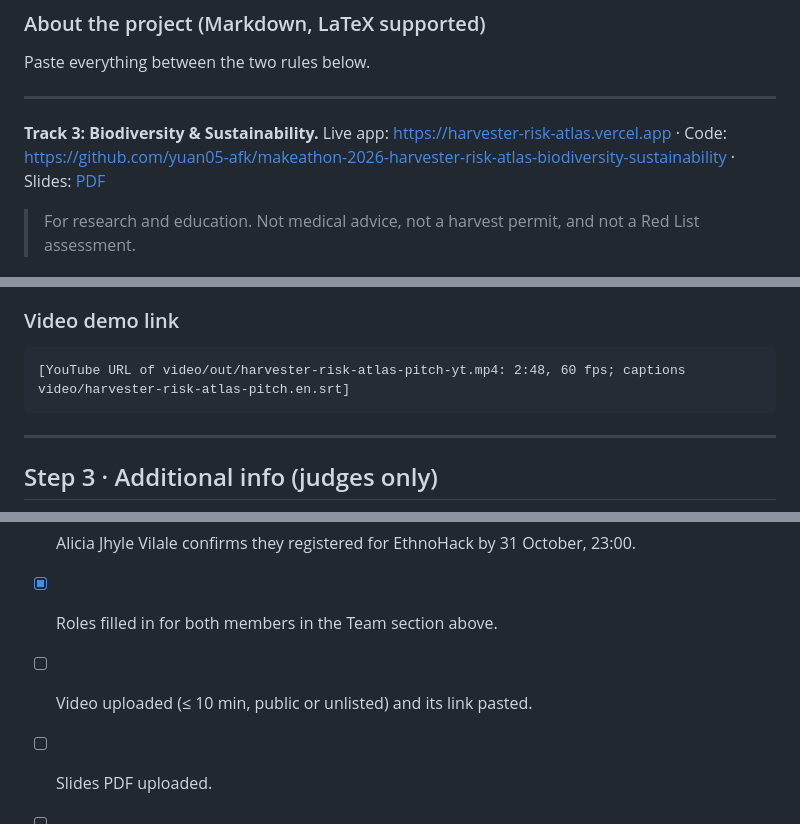
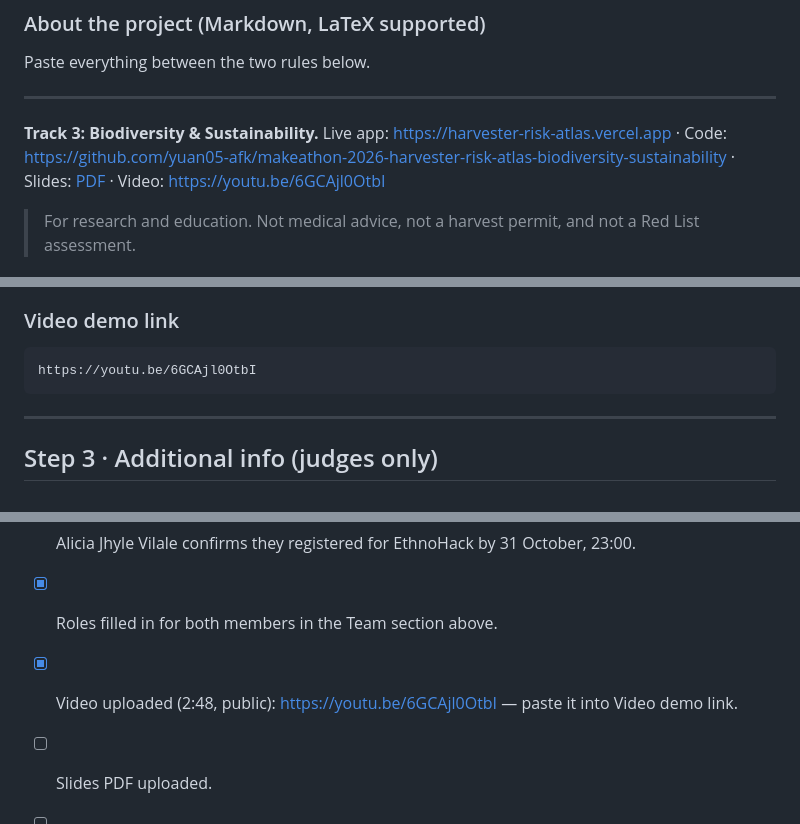
Before and after one commit to yuan05-afk/harvester-risk-atlas, a Markdown page: submission/devpost.md, 3 parts joined by grey strips. Rendered like a GitHub page.

````diff
--- a/submission/devpost.md
+++ b/submission/devpost.md
@@ -36,7 +36,7 @@ Paste everything between the two rules below.
 
 ---
 
-**Track 3: Biodiversity & Sustainability.** Live app: https://harvester-risk-atlas.vercel.app · Code: https://github.com/yuan05-afk/makeathon-2026-harvester-risk-atlas-biodiversity-sustainability · Slides: [PDF](https://github.com/yuan05-afk/makeathon-2026-harvester-risk-atlas-biodiversity-sustainability/blob/main/submission/Harvester-Risk-Atlas-slides.pdf)
+**Track 3: Biodiversity & Sustainability.** Live app: https://harvester-risk-atlas.vercel.app · Code: https://github.com/yuan05-afk/makeathon-2026-harvester-risk-atlas-biodiversity-sustainability · Slides: [PDF](https://github.com/yuan05-afk/makeathon-2026-harvester-risk-atlas-biodiversity-sustainability/blob/main/submission/Harvester-Risk-Atlas-slides.pdf) · Video: https://youtu.be/6GCAjl0OtbI
 
 > For research and education. Not medical advice, not a harvest permit, and not a Red List assessment.
 
@@ -226,7 +224,7 @@ Upload in this order from `submission/gallery/`, with these captions:
 ### Video demo link
 
 ```
-[YouTube URL of video/out/harvester-risk-atlas-pitch-yt.mp4: 2:48, 60 fps; captions video/harvester-risk-atlas-pitch.en.srt]
+https://youtu.be/6GCAjl0OtbI
 ```
 
 ---
@@ -252,7 +250,7 @@ node ../submission/build.mjs
 - [x] Team of 2 on Devpost: Yuan Andrei C. Mariano and Alicia Jhyle Vilale.
 - [ ] Alicia Jhyle Vilale confirms they registered for EthnoHack by 31 October, 23:00.
 - [x] Roles filled in for both members in the Team section above.
-- [ ] Video uploaded (≤ 10 min, public or unlisted) and its link pasted.
+- [x] Video uploaded (2:48, public): https://youtu.be/6GCAjl0OtbI — paste it into Video demo link.
 - [ ] Slides PDF uploaded.
 - [ ] Optional motivation sentence written or removed.
 - [ ] Every link opens in a private browser window.
````
Also changed, not shown: other parts of submission/devpost.md (+0 -2 lines), README.md (+3 -2 lines), docs/SUBMISSION_CHECKLIST.md (+2 -2 lines).
